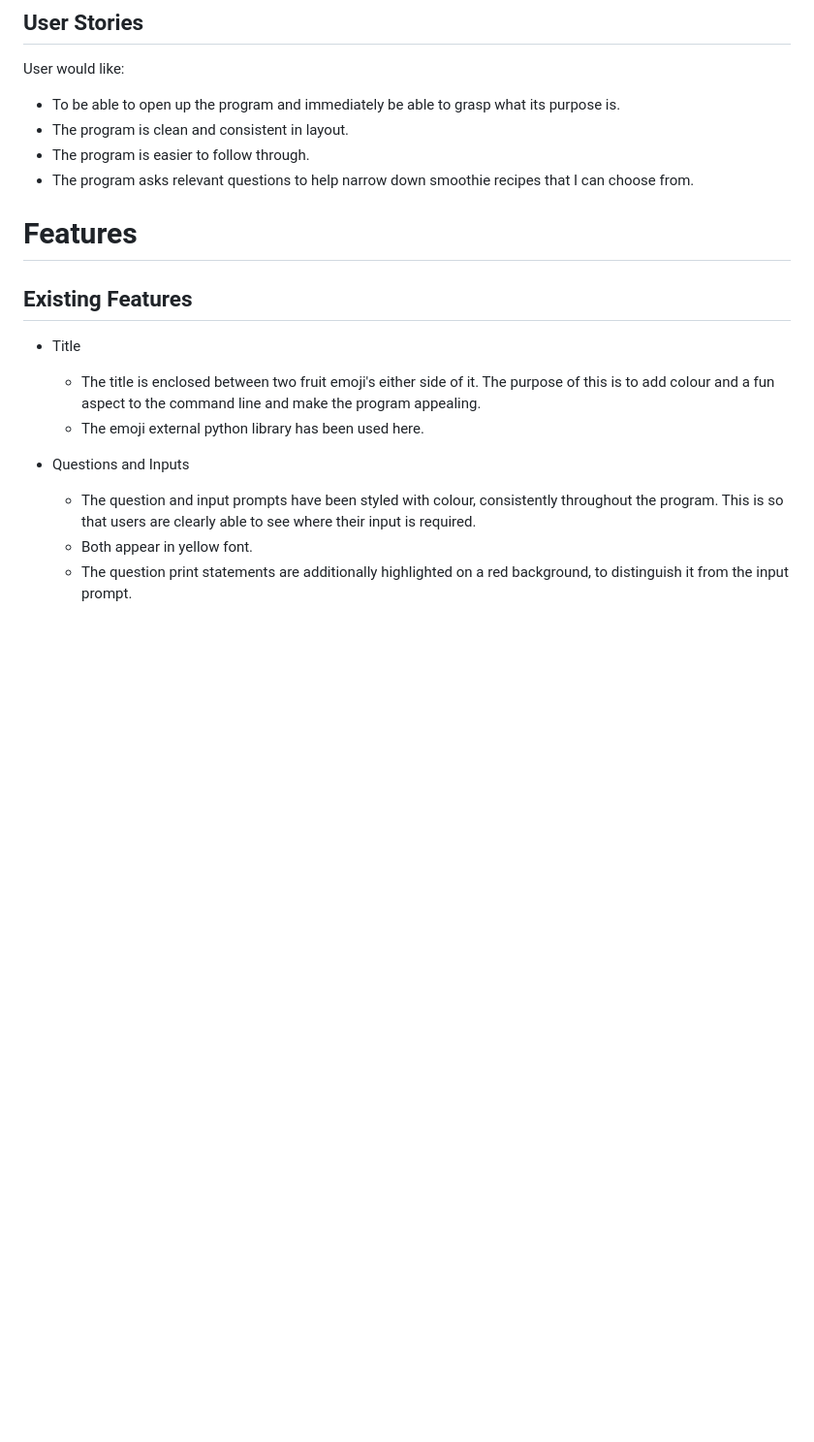
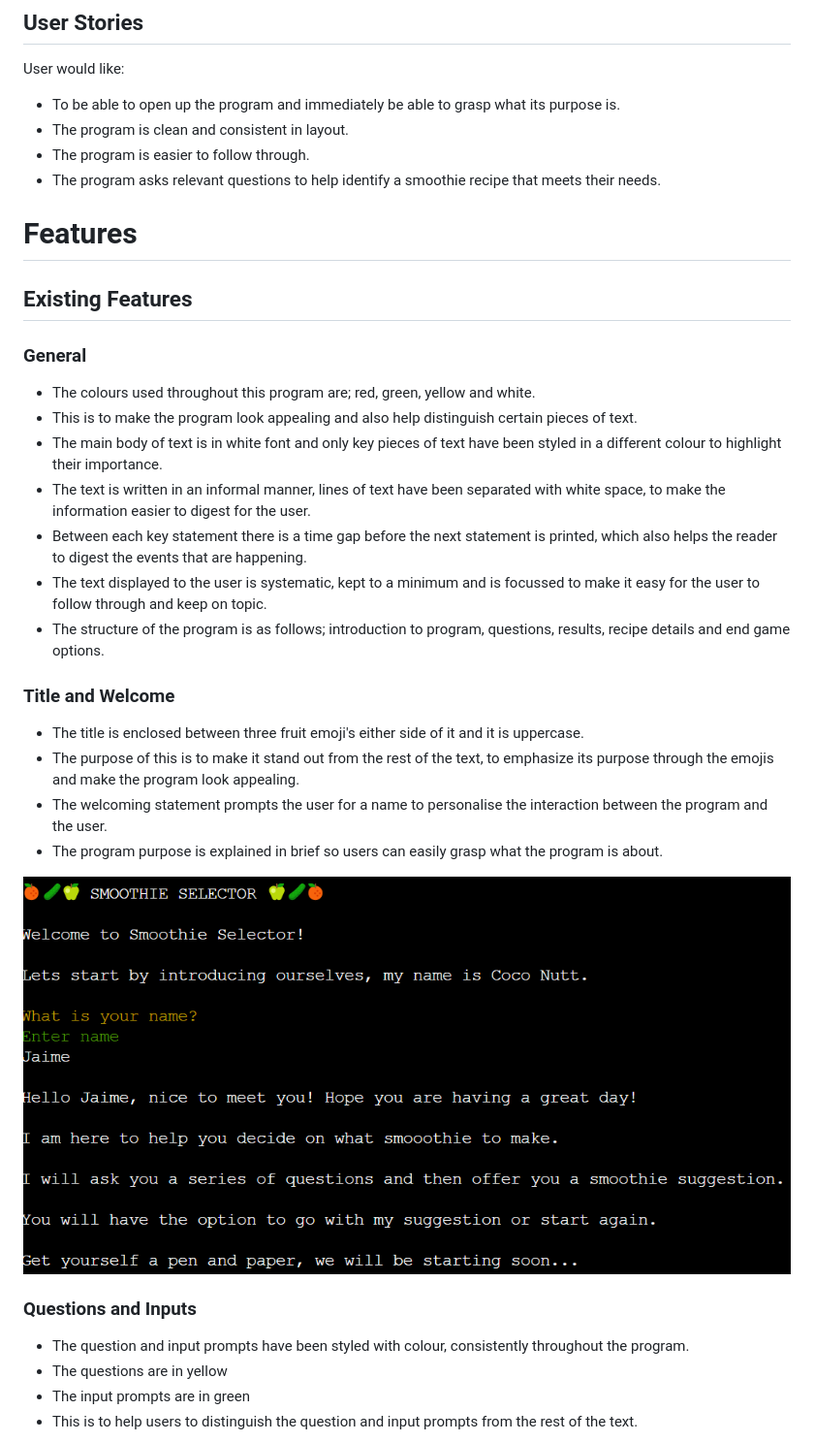
Before and after one commit to JPatel87/smoothie-selector, a Markdown page: README.md, the part around the change printed below. Shown: that part at 97% size. Rendered like a GitHub page; pictures changed too: screenshots/title-welcome.png (added); blank space fills up the shorter version.

```diff
--- a/README.md
+++ b/README.md
@@ -18,17 +18,34 @@ User would like:
 * To be able to open up the program and immediately be able to grasp what its purpose is.
 * The program is clean and consistent in layout.
 * The program is easier to follow through.
-* The program asks relevant questions to help narrow down smoothie recipes that I can choose from.
+* The program asks relevant questions to help identify a smoothie recipe that meets their needs.
 
 # Features
 
 ## Existing Features
 
-* Title
-    * The title is enclosed between two fruit emoji's either side of it. The purpose of this is to add colour and a fun aspect to the command line and make the program appealing.
-    * The emoji external python library has been used here.
+### General
+* The colours used throughout this program are; red, green, yellow and white.
+* This is to make the program look appealing and also help distinguish certain pieces of text.
+* The main body of text is in white font and only key pieces of text have been styled in a different colour to highlight their importance.
+* The text is written in an informal manner, lines of text have been separated with white space, to make the information easier to digest for the user.
+* Between each key statement there is a time gap before the next statement is printed, which also helps the reader to digest the events that are happening.
+* The text displayed to the user is systematic, kept to a minimum and is focussed to make it easy for the user to follow through and keep on topic.
+* The structure of the program is as follows; introduction to program, questions, results, recipe details and end game options.
 
-* Questions and Inputs
-    * The question and input prompts have been styled with colour, consistently throughout the program. This is so that users are clearly able to see where their input is required.
-    * Both appear in yellow font.
-    * The question print statements are additionally highlighted on a red background, to distinguish it from the input prompt.
+
+
+### Title and Welcome
+* The title is enclosed between three fruit emoji's either side of it and it is uppercase.
+* The purpose of this is to make it stand out from the rest of the text, to emphasize its purpose through the emojis and make the program look appealing.
+* The welcoming statement prompts the user for a name to personalise the interaction between the program and the user.
+* The program purpose is explained in brief so users can easily grasp what the program is about.
+
+![title-welcome](screenshots/title-welcome.png)
+
+### Questions and Inputs
+* The question and input prompts have been styled with colour, consistently throughout the program.
+* The questions are in yellow
+* The input prompts are in green
+* This is to help users to distinguish the question and input prompts from the rest of the text.
+
```
Also changed, not shown: other parts of README.md (+31 -0 lines), screenshots/flowchart.png (added), screenshots/invalid-entry.png (added), screenshots/questions-prompts.png (added).
